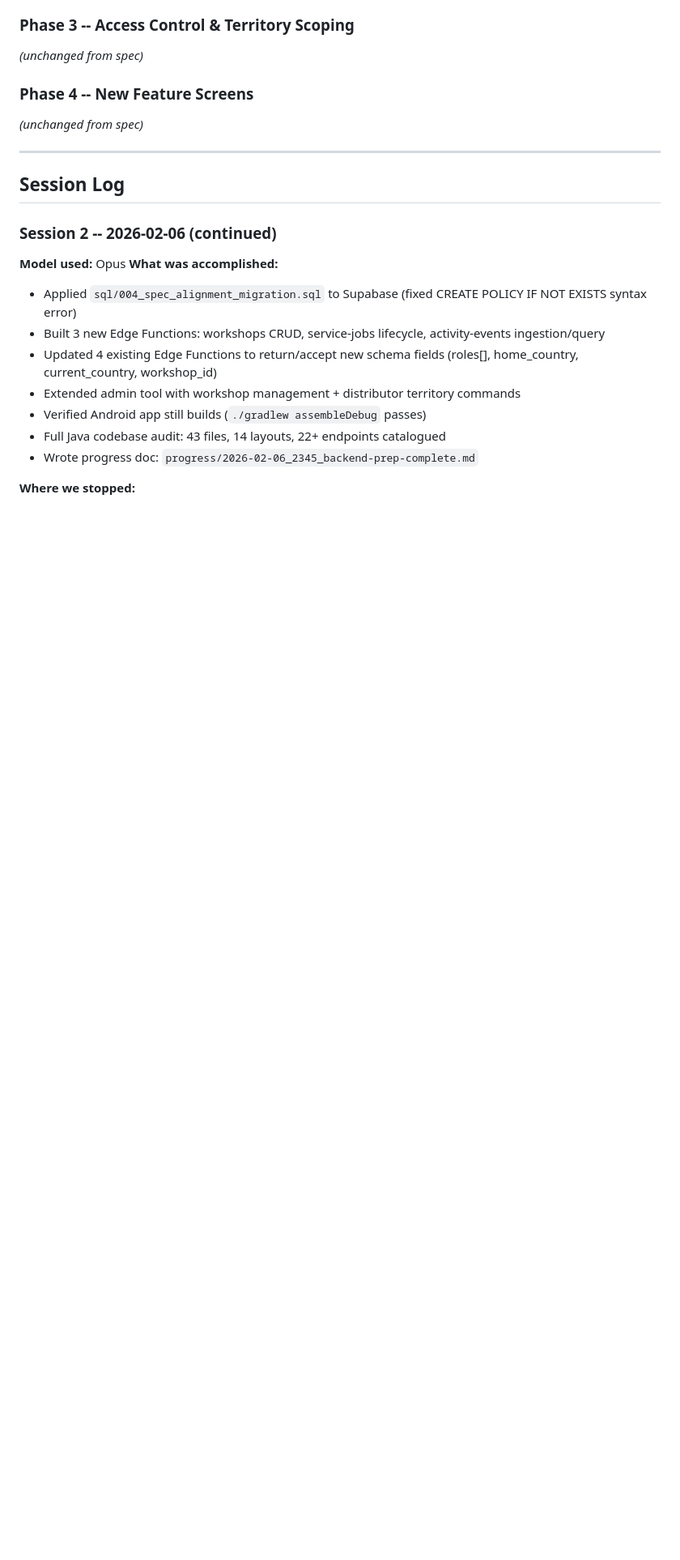
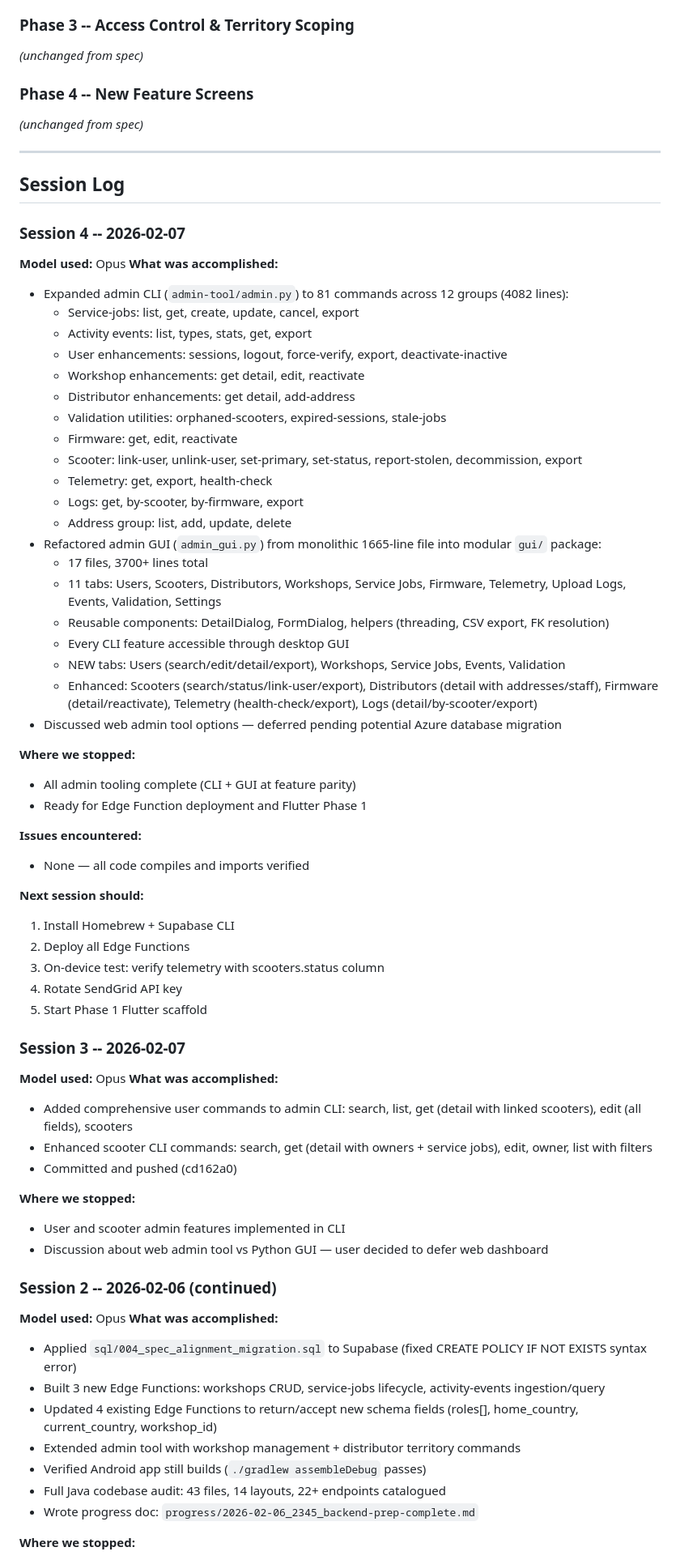
Before and after one commit to catherinepure/Gen3SupportApp, a Markdown page: migration/TODO.md, the part around one of its changes. Shown at 81% size. Rendered like a GitHub page; blank space fills up the shorter version.

Commit message:
Update progress docs: admin tooling complete (81 CLI commands + 11-tab GUI)
Co-Authored-By: Claude (claude-opus-4-6) <noreply@anthropic.com>

```diff
--- a/migration/TODO.md
+++ b/migration/TODO.md
@@ -180,6 +184,55 @@ _(unchanged from spec)_
 ---
 
 ## Session Log
+
+### Session 4 -- 2026-02-07
+**Model used:** Opus
+**What was accomplished:**
+- Expanded admin CLI (`admin-tool/admin.py`) to 81 commands across 12 groups (4082 lines):
+  - Service-jobs: list, get, create, update, cancel, export
+  - Activity events: list, types, stats, get, export
+  - User enhancements: sessions, logout, force-verify, export, deactivate-inactive
+  - Workshop enhancements: get detail, edit, reactivate
+  - Distributor enhancements: get detail, add-address
+  - Validation utilities: orphaned-scooters, expired-sessions, stale-jobs
+  - Firmware: get, edit, reactivate
+  - Scooter: link-user, unlink-user, set-primary, set-status, report-stolen, decommission, export
+  - Telemetry: get, export, health-check
+  - Logs: get, by-scooter, by-firmware, export
+  - Address group: list, add, update, delete
+- Refactored admin GUI (`admin_gui.py`) from monolithic 1665-line file into modular `gui/` package:
+  - 17 files, 3700+ lines total
+  - 11 tabs: Users, Scooters, Distributors, Workshops, Service Jobs, Firmware, Telemetry, Upload Logs, Events, Validation, Settings
+  - Reusable components: DetailDialog, FormDialog, helpers (threading, CSV export, FK resolution)
+  - Every CLI feature accessible through desktop GUI
+  - NEW tabs: Users (search/edit/detail/export), Workshops, Service Jobs, Events, Validation
+  - Enhanced: Scooters (search/status/link-user/export), Distributors (detail with addresses/staff), Firmware (detail/reactivate), Telemetry (health-check/export), Logs (detail/by-scooter/export)
+- Discussed web admin tool options — deferred pending potential Azure database migration
+
+**Where we stopped:**
+- All admin tooling complete (CLI + GUI at feature parity)
+- Ready for Edge Function deployment and Flutter Phase 1
+
+**Issues encountered:**
+- None — all code compiles and imports verified
+
+**Next session should:**
+1. Install Homebrew + Supabase CLI
+2. Deploy all Edge Functions
+3. On-device test: verify telemetry with scooters.status column
+4. Rotate SendGrid API key
+5. Start Phase 1 Flutter scaffold
+
+### Session 3 -- 2026-02-07
+**Model used:** Opus
+**What was accomplished:**
+- Added comprehensive user commands to admin CLI: search, list, get (detail with linked scooters), edit (all fields), scooters
+- Enhanced scooter CLI commands: search, get (detail with owners + service jobs), edit, owner, list with filters
+- Committed and pushed (cd162a0)
+
+**Where we stopped:**
+- User and scooter admin features implemented in CLI
+- Discussion about web admin tool vs Python GUI — user decided to defer web dashboard
 
 ### Session 2 -- 2026-02-06 (continued)
 **Model used:** Opus
```
Also changed, not shown: other parts of migration/TODO.md (+6 -2 lines), progress/2026-02-07_admin-tooling-complete.md (added, +128 -0 lines).
